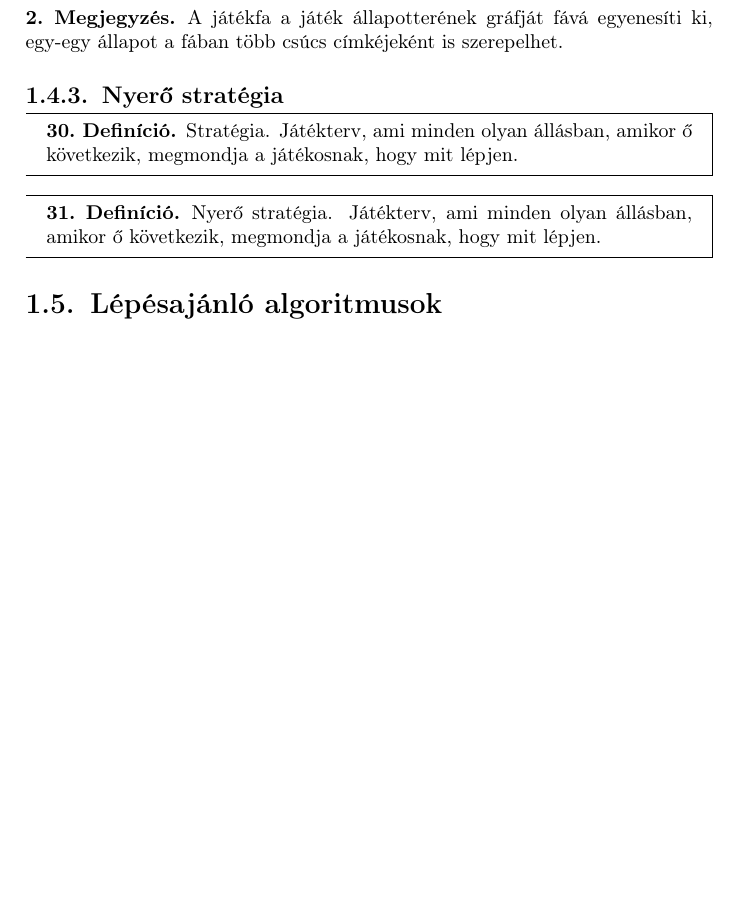
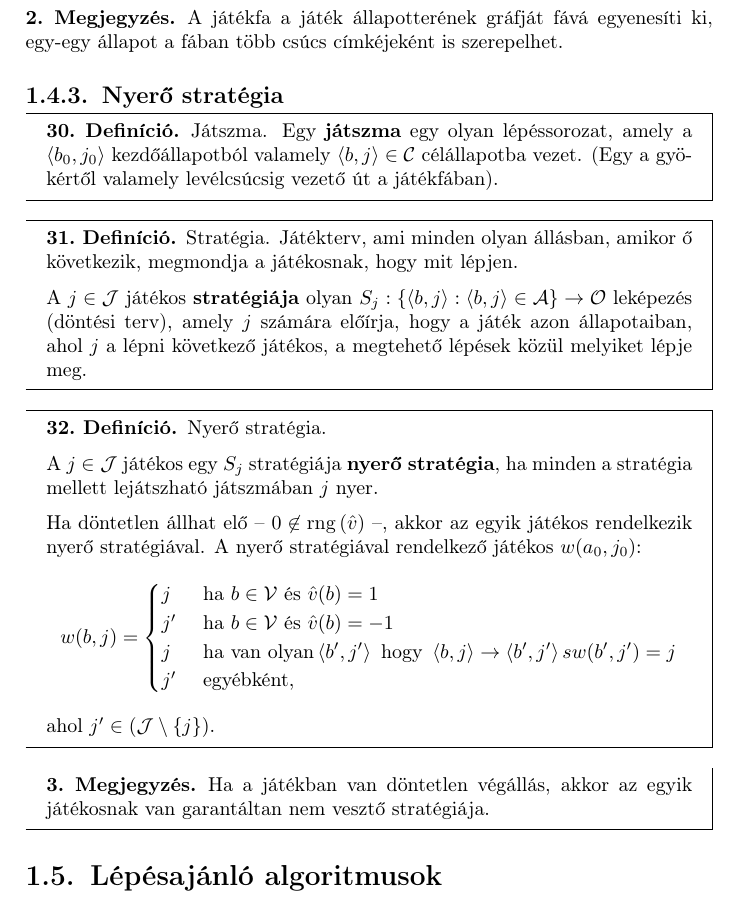
Before and after one commit to krook1024-uni-archive/ai-notes, a LaTeX document (master.tex, which reads chapters/sections/1/ketszemelyes_jatekok.tex): part of page 12 of 18 before the commit and part of page 12 of 19 after it, cut so that both start at the same text, the shorter picture padded with empty space. The pictures show the PDF file master.pdf that the author committed with the source.

Commit message:
Extended game strategies

```diff
--- a/chapters/sections/1/ketszemelyes_jatekok.tex
+++ b/chapters/sections/1/ketszemelyes_jatekok.tex
@@ -129,13 +129,46 @@ egy-egy állapot a fában több csúcs címkéjeként is szerepelhet.}
 \subsection{Nyerő stratégia}
 
 \begin{definicio}
+    Játszma.
+    Egy {\bf játszma} egy olyan lépéssorozat, amely a $\left<b_0, j_0 \right>$
+    kezdőállapotból valamely $\left<b,j \right> \in \mathcal{C}$ célállapotba
+    vezet. (Egy a gyökértől valamely levélcsúcsig vezető út a játékfában).
+\end{definicio}
+
+\begin{definicio}
     Stratégia.
     Játékterv, ami minden olyan állásban, amikor ő következik, megmondja a
     játékosnak, hogy mit lépjen.
+
+    A $j\in\mathcal{J}$ játékos {\bf stratégiája} olyan $S_j : \{\left<b,j
+    \right> : \left<b,j \right> \in \mathcal{A}\} \to \mathcal{O}$ leképezés
+    (döntési terv), amely $j$ számára előírja, hogy a játék azon állapotaiban,
+    ahol  $j$ a lépni következő játékos, a megtehető lépések közül melyiket
+    lépje meg.
 \end{definicio}
 
 \begin{definicio}
     Nyerő stratégia.
-    Játékterv, ami minden olyan állásban, amikor ő következik, megmondja a
-    játékosnak, hogy mit lépjen.
+
+    A $j \in \mathcal{J}$ játékos egy $S_j$ stratégiája {\bf nyerő stratégia},
+    ha minden a stratégia mellett lejátszható játszmában $j$ nyer.
+
+    Ha döntetlen állhat elő -- $0 \not\in \rng\left( \hat{v} \right)$ --,
+    akkor az egyik játékos rendelkezik nyerő stratégiával. A nyerő
+    stratégiával rendelkező játékos $w(a_0, j_0)$: \[
+        w(b,j) = \begin{cases}
+            j & \text{ ha } b \in \mathcal{V} \text{ és } \hat{v}(b) = 1 \\
+            j' & \text{ ha } b \in \mathcal{V} \text{ és } \hat{v}(b) = -1 \\
+            j & \text{ ha van olyan} \left<b', j' \right> \text{ hogy }
+            \left<b, j \right> \rightarrow \left<b', j' \right> és
+            w(b', j') = j\\
+            j' & \text{ egyébként,}
+        \end{cases}
+    \]
+    ahol $j' \in (\mathcal{J} \setminus \{j\})$.
 \end{definicio}
+
+\begin{megjegyzes}
+    Ha a játékban van döntetlen végállás, akkor az egyik játékosnak van
+    garantáltan nem vesztő stratégiája.
+\end{megjegyzes}
```
Also changed, not shown: chapters/sections/1/lepesajanlo_alg.tex (+2 -2 lines), master.tex (+1 -0 lines), master.pdf.
